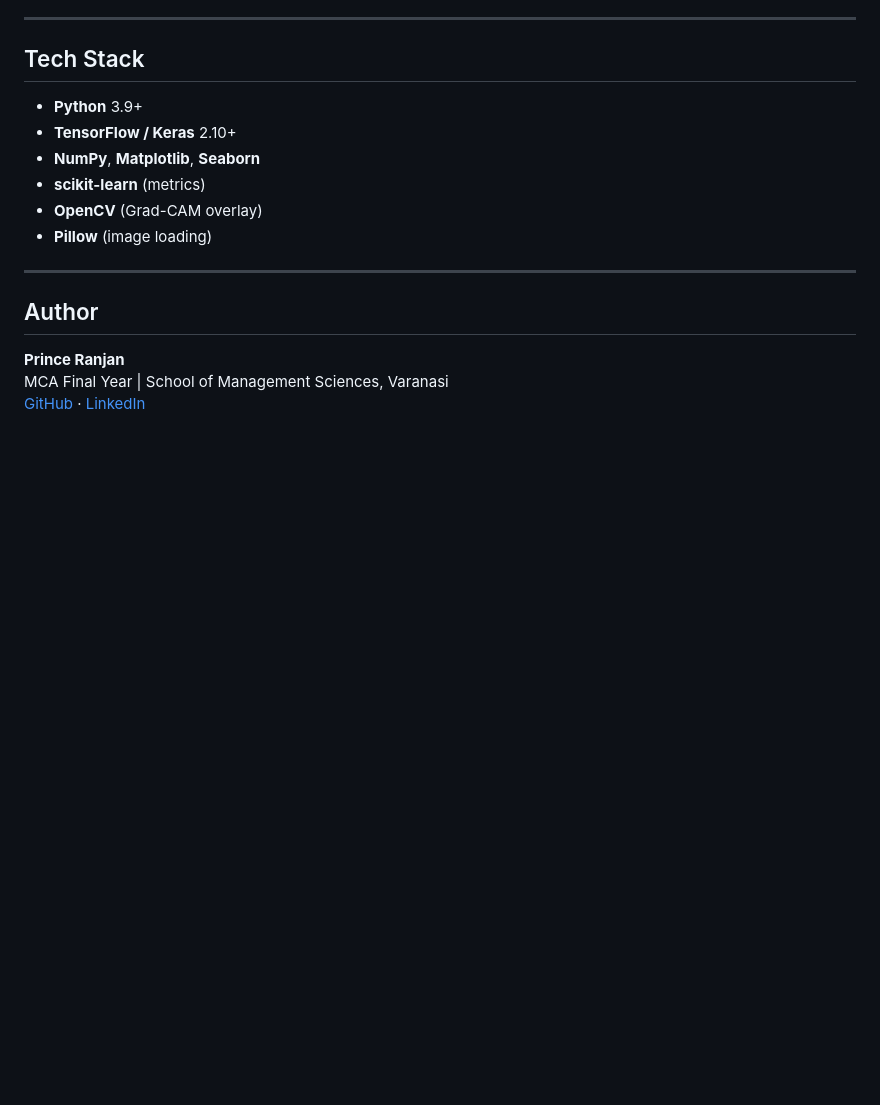
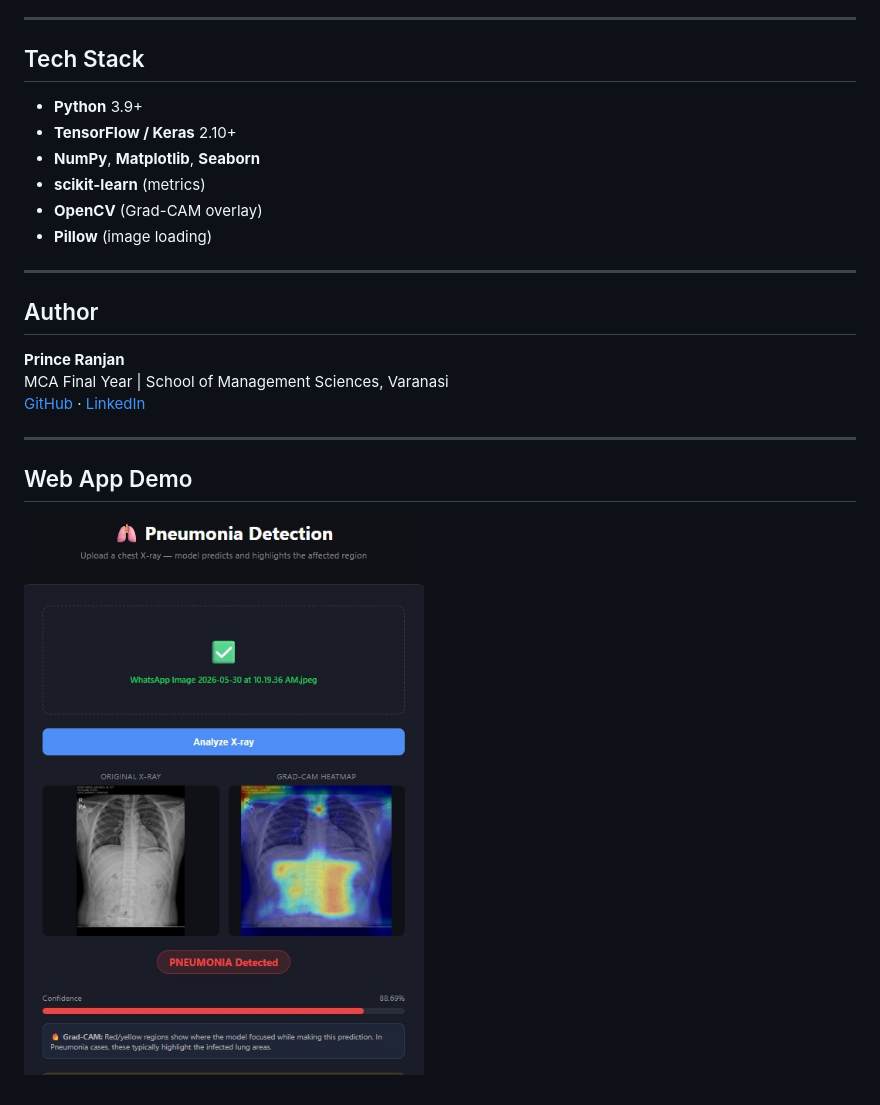
Before and after one commit to Prince-1512/pneumonia-detection, a Markdown page: README.md, the part around the change. Rendered like a GitHub page; blank space fills up the shorter version.

Commit message:
Add web app demo section to README
Added a section for the web app demo with an image.

```diff
--- a/README.md
+++ b/README.md
@@ -202,3 +202,9 @@ This runs in 2 phases:
 **Prince Ranjan**
 MCA Final Year | School of Management Sciences, Varanasi
 [GitHub](https://github.com/Prince-1512) · [LinkedIn](https://linkedin.com/in/prince-ranjan-950840247)
+
+---
+
+## Web App Demo
+
+![App Demo](results/app_demo.png.jpeg)
```
